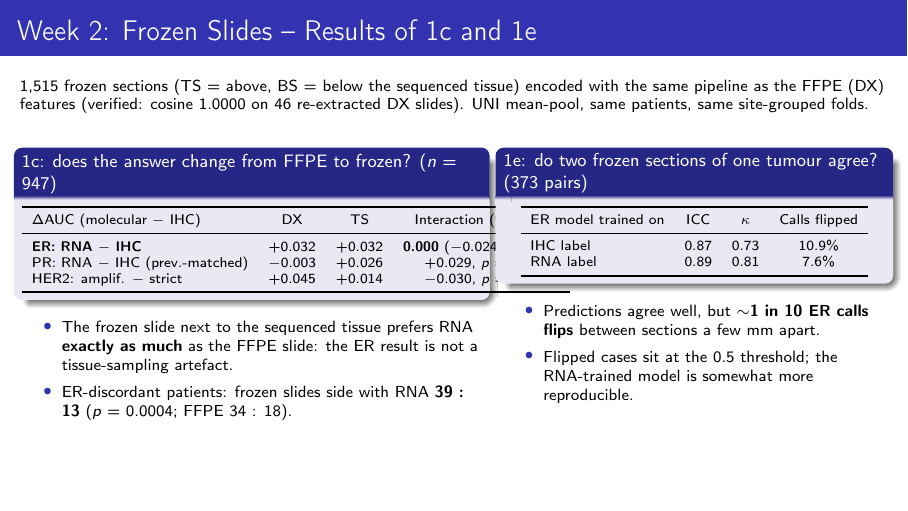
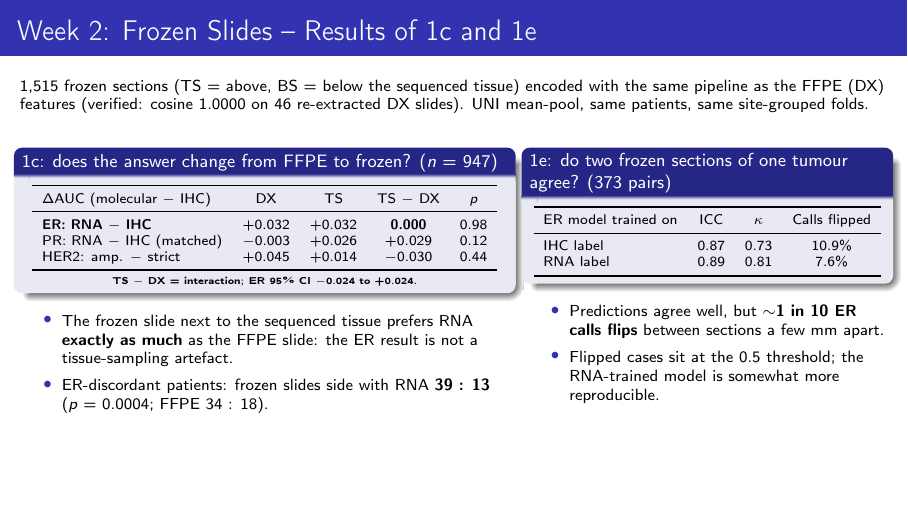
Before and after one commit to amanuniyal5/Multimodal-Breast-Cancer-Diagnostic, LaTeX slides (slides/week1_week2_update.tex): page 7 of 8. Compiled offline with pdfLaTeX.

Commit message:
Slides: 1c table fits its box (interaction and p in separate short columns, CI as a note)

```diff
--- a/slides/week1_week2_update.tex
+++ b/slides/week1_week2_update.tex
@@ -272,19 +272,20 @@ features (verified: cosine 1.0000 on 46 re-extracted DX slides). UNI mean-pool,
 
 \vspace{6pt}
 \begin{columns}[T]
-\begin{column}{0.53\textwidth}
+\begin{column}{0.56\textwidth}
 \begin{block}{1c: does the answer change from FFPE to frozen? ($n$ = 947)}
 \centering
 \scriptsize
-\begin{tabular}{lccc}
+\begin{tabular}{lcccc}
 \toprule
-$\Delta$AUC (molecular $-$ IHC) & DX & TS & Interaction (95\% CI) \\
+$\Delta$AUC (molecular $-$ IHC) & DX & TS & TS $-$ DX & $p$ \\
 \midrule
-\textbf{ER: RNA $-$ IHC} & +0.032 & +0.032 & \textbf{0.000} ($-$0.024, +0.024) \\
-PR: RNA $-$ IHC (prev.-matched) & $-$0.003 & +0.026 & +0.029, $p$ = 0.12 \\
-HER2: amplif. $-$ strict & +0.045 & +0.014 & $-$0.030, $p$ = 0.44 \\
+\textbf{ER: RNA $-$ IHC} & +0.032 & +0.032 & \textbf{0.000} & 0.98 \\
+PR: RNA $-$ IHC (matched) & $-$0.003 & +0.026 & +0.029 & 0.12 \\
+HER2: amp. $-$ strict & +0.045 & +0.014 & $-$0.030 & 0.44 \\
 \bottomrule
-\end{tabular}
+\end{tabular}\\[2pt]
+{\tiny TS $-$ DX = interaction; ER 95\% CI $-$0.024 to +0.024.}
 \end{block}
 \begin{itemize}
   \item The frozen slide next to the sequenced tissue prefers RNA \textbf{exactly as much} as the FFPE slide:
@@ -292,7 +293,7 @@ HER2: amplif. $-$ strict & +0.045 & +0.014 & $-$0.030, $p$ = 0.44 \\
   \item ER-discordant patients: frozen slides side with RNA \textbf{39 : 13} ($p$ = 0.0004; FFPE 34 : 18).
 \end{itemize}
 \end{column}
-\begin{column}{0.44\textwidth}
+\begin{column}{0.41\textwidth}
 \begin{block}{1e: do two frozen sections of one tumour agree? (373 pairs)}
 \centering
 \scriptsize
```
